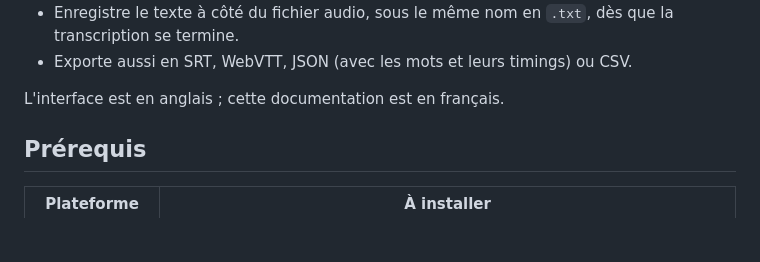
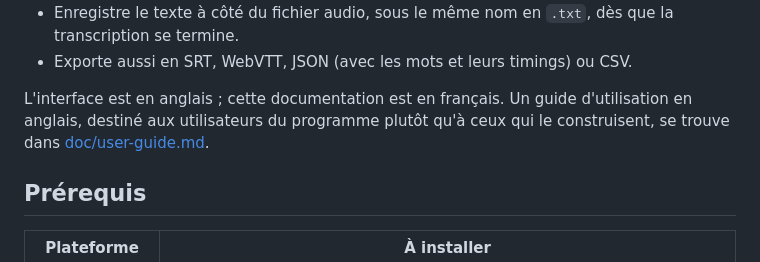
Before and after one commit to yannnovi/voiceannotation, a Markdown page: README.md, the part around the change. GitHub-like rendering; blank space fills up the shorter version.

```diff
--- a/README.md
+++ b/README.md
@@ -30,7 +30,9 @@ C++17, et tout se construit avec un seul `make` sur Windows, Linux et macOS.
   que la transcription se termine.
 - Exporte aussi en SRT, WebVTT, JSON (avec les mots et leurs timings) ou CSV.
 
-L'interface est en anglais ; cette documentation est en français.
+L'interface est en anglais ; cette documentation est en français. Un guide
+d'utilisation en anglais, destiné aux utilisateurs du programme plutôt qu'à
+ceux qui le construisent, se trouve dans [doc/user-guide.md](doc/user-guide.md).
 
 ## Prérequis
 
```
Also changed, not shown: doc/user-guide.md (added, +370 -0 lines).
